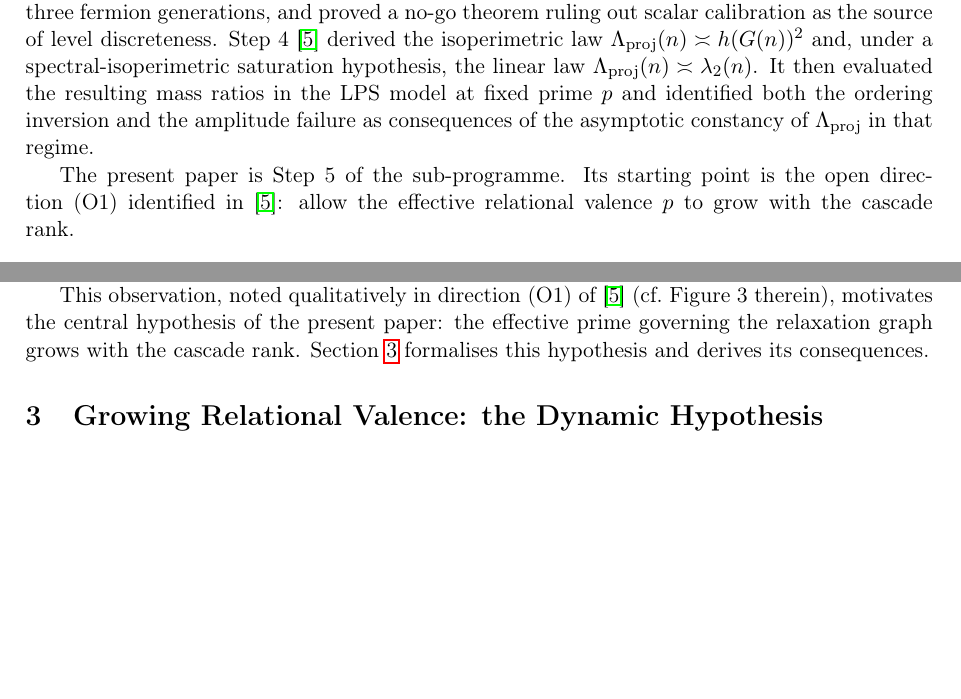
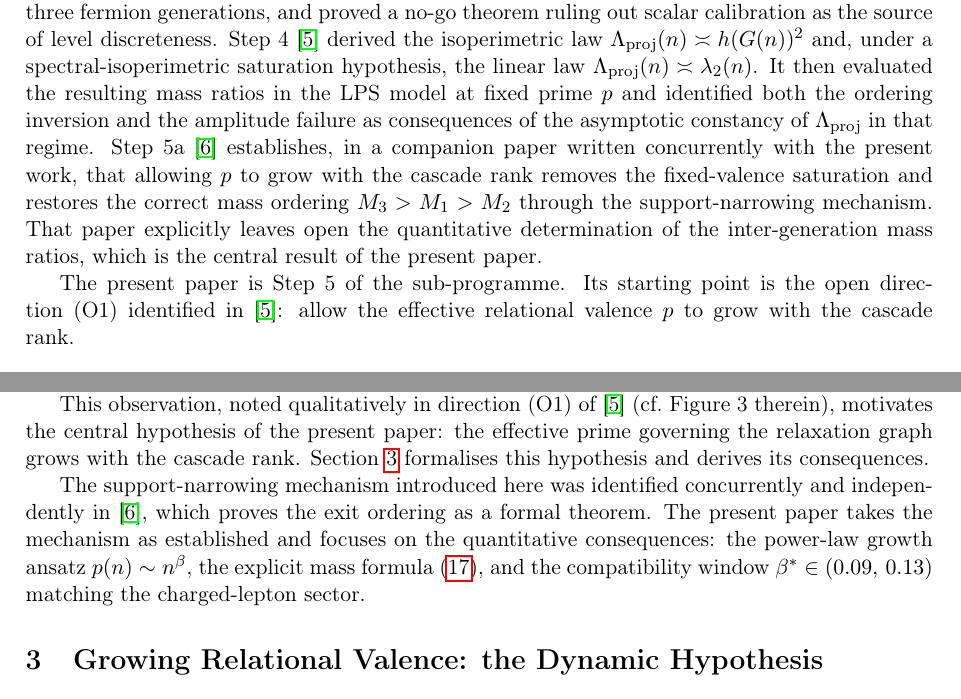
Before and after one commit to Cosmochrony/spectral-o3, a LaTeX paper (tex/SpectralO3.tex): two parts of pages 3 and 6 of 18, joined at a grey line, cut so that both start at the same text, the shorter picture padded with empty space. Compiled offline with pdfLaTeX.

Commit message:
Incorporate references to companion paper and expand discussion on support-narrowing mechanism in "SpectralO3.tex"

```diff
--- a/tex/SpectralO3.tex
+++ b/tex/SpectralO3.tex
@@ -122,6 +122,12 @@
       It then evaluated the resulting mass ratios in the LPS model at fixed prime~$p$
       and identified both the ordering inversion and the amplitude failure as consequences
       of the asymptotic constancy of~$\Lproj$ in that regime.
+      Step~5a~\cite{Beau2026a6} establishes, in a companion paper written concurrently
+      with the present work, that allowing $p$ to grow with the cascade rank removes
+      the fixed-valence saturation and restores the correct mass ordering
+      $M_3 > M_1 > M_2$ through the support-narrowing mechanism.
+      That paper explicitly leaves open the quantitative determination of the
+      inter-generation mass ratios, which is the central result of the present paper.
 
       The present paper is Step~5 of the sub-programme.
       Its starting point is the open direction~(O1) identified in~\cite{Beau2026a5}:
@@ -374,6 +380,14 @@
       (cf.\ Figure~3 therein), motivates the central hypothesis of the present paper:
       the effective prime governing the relaxation graph grows with the cascade rank.
       Section~\ref{sec:dynamic} formalises this hypothesis and derives its consequences.
+
+      The support-narrowing mechanism introduced here was identified concurrently
+      and independently in~\cite{Beau2026a6}, which proves the exit ordering
+      as a formal theorem.
+      The present paper takes the mechanism as established and focuses on
+      the quantitative consequences: the power-law growth ansatz $p(n)\sim n^\beta$,
+      the explicit mass formula~\eqref{eq:mass-ratio-powerlaw}, and the
+      compatibility window $\beta^{*}\in(0.09,\,0.13)$ matching the charged-lepton sector.
 
   \section{Growing Relational Valence: the Dynamic Hypothesis}
     \label{sec:dynamic}
```
Also changed, not shown: out/SpectralO3.pdf, tex/SpectralO3.tex (19 more changed lines).
